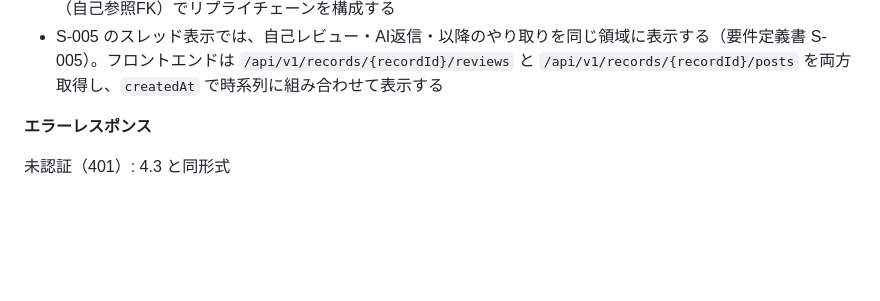
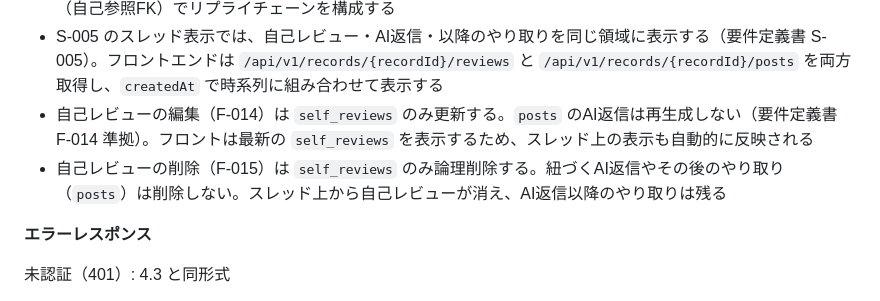
Before and after one commit to space-musicacct/resmane, a Markdown page: docs/API設計/API設計書.md, the part around the change. Rendered like a GitHub page; blank space fills up the shorter version.

Commit message:
レビュー指摘を反映: 要件定義書にname追記、self_reviews編集削除時の同期方針、技術構成書にsanctum振り分け追加

```diff
--- a/docs/API設計/API設計書.md
+++ b/docs/API設計/API設計書.md
@@ -700,6 +700,8 @@
 - `posts` はAIとの会話スレッド。家計簿情報と自己レビュー（存在する場合）をもとに AI がフィードバックを生成して開始する。自己レビューがなくても家計簿情報のみでスレッドを開始できる（F-008）
 - スレッド内のやり取りは `posts` テーブルで完結する。`is_ai` でユーザー投稿とAI投稿を区別し、`parent_id`（自己参照FK）でリプライチェーンを構成する
 - S-005 のスレッド表示では、自己レビュー・AI返信・以降のやり取りを同じ領域に表示する（要件定義書 S-005）。フロントエンドは `/api/v1/records/{recordId}/reviews` と `/api/v1/records/{recordId}/posts` を両方取得し、`createdAt` で時系列に組み合わせて表示する
+- 自己レビューの編集（F-014）は `self_reviews` のみ更新する。`posts` のAI返信は再生成しない（要件定義書 F-014 準拠）。フロントは最新の `self_reviews` を表示するため、スレッド上の表示も自動的に反映される
+- 自己レビューの削除（F-015）は `self_reviews` のみ論理削除する。紐づくAI返信やその後のやり取り（`posts`）は削除しない。スレッド上から自己レビューが消え、AI返信以降のやり取りは残る
 
 **エラーレスポンス**
 
```
Also changed, not shown: docs/技術構成/技術構成書.md (+2 -2 lines), docs/要件定義/要件定義書.md (+4 -4 lines).
